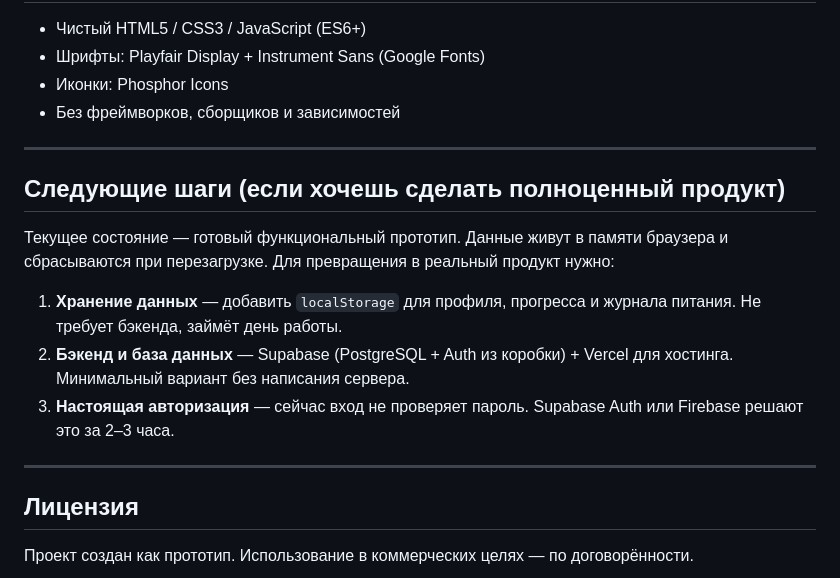
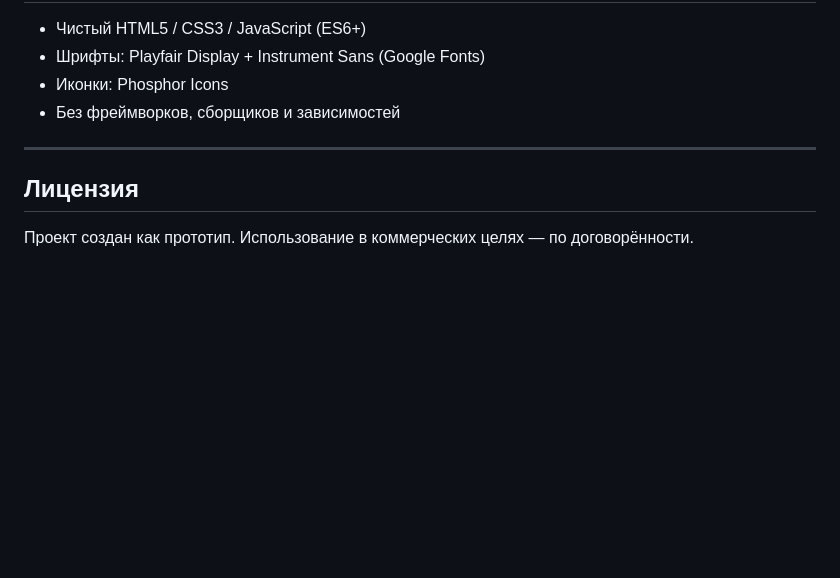
Before and after one commit to adamsparker/kinetika, a Markdown page: README.md, the part around the change. GitHub-like rendering; blank space fills up the shorter version.

Commit message:
Delete next steps for product development
Removed section on next steps for product development.

```diff
--- a/README.md
+++ b/README.md
@@ -166,16 +166,6 @@ assets/
 
 ---
 
-## Следующие шаги (если хочешь сделать полноценный продукт)
-
-Текущее состояние — готовый функциональный прототип. Данные живут в памяти браузера и сбрасываются при перезагрузке. Для превращения в реальный продукт нужно:
-
-1. **Хранение данных** — добавить `localStorage` для профиля, прогресса и журнала питания. Не требует бэкенда, займёт день работы.
-2. **Бэкенд и база данных** — Supabase (PostgreSQL + Auth из коробки) + Vercel для хостинга. Минимальный вариант без написания сервера.
-3. **Настоящая авторизация** — сейчас вход не проверяет пароль. Supabase Auth или Firebase решают это за 2–3 часа.
-
----
-
 ## Лицензия
 
 Проект создан как прототип. Использование в коммерческих целях — по договорённости.
```
